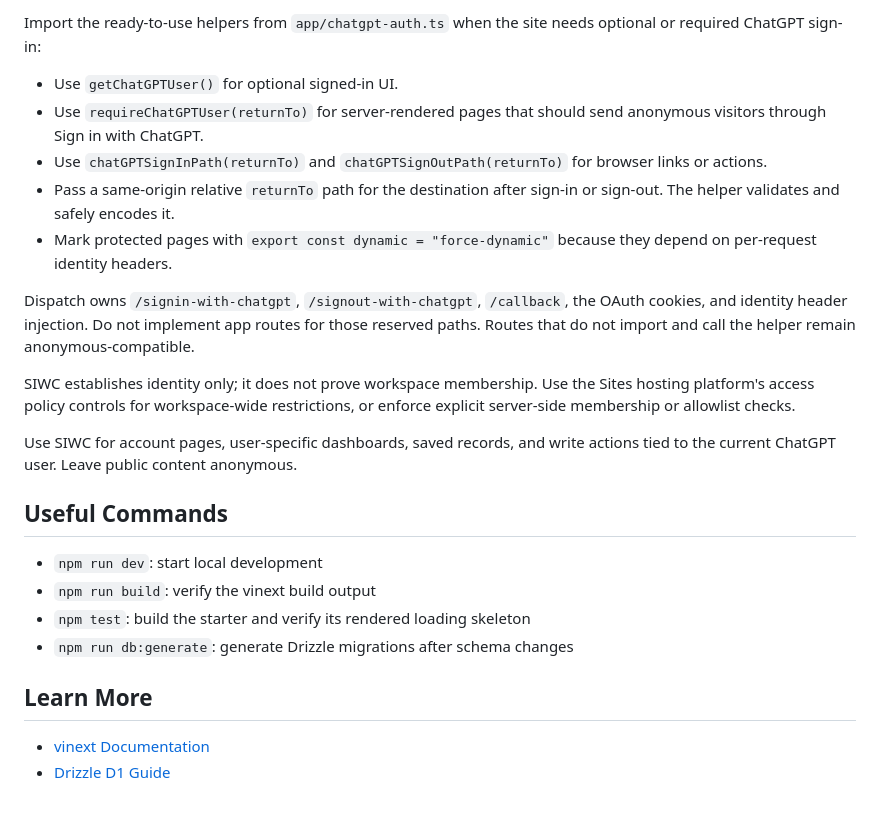
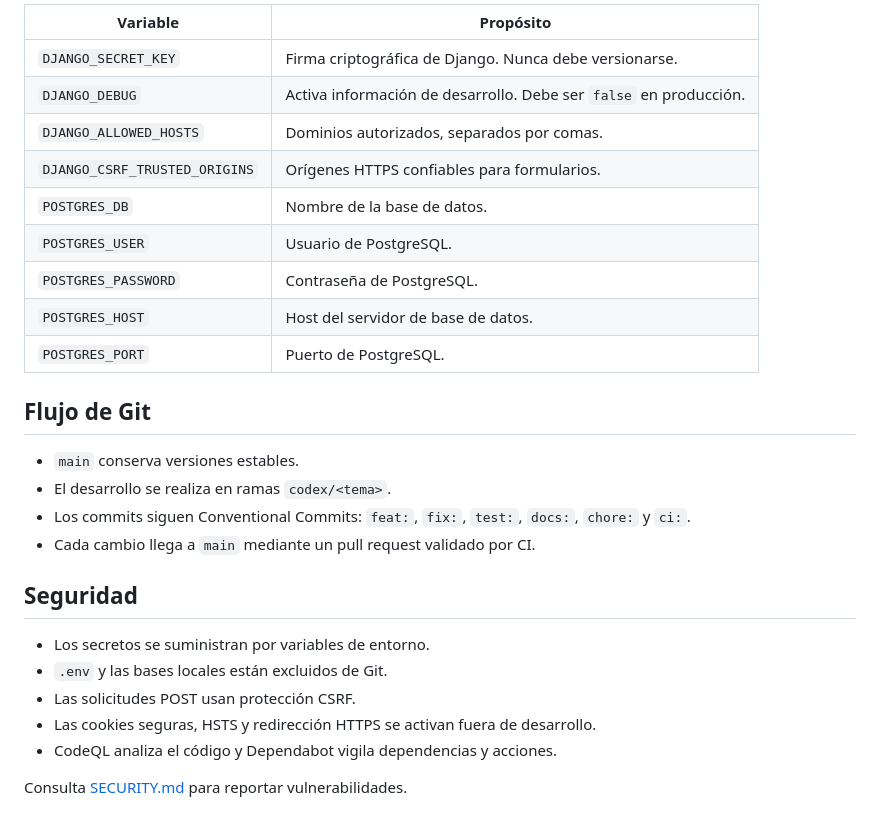
Before and after one commit to DanC75/nexo-norte, a Markdown page: README.md, the part around one of its changes. GitHub-like rendering.

Commit message:
docs: document architecture and development workflow

```diff
--- a/README.md
+++ b/README.md
@@ -62,37 +70,29 @@ export default async function Home() {
 
-Import the ready-to-use helpers from `app/chatgpt-auth.ts` when the site needs
-optional or required ChatGPT sign-in:
+| Variable | Propósito |
+| --- | --- |
+| `DJANGO_SECRET_KEY` | Firma criptográfica de Django. Nunca debe versionarse. |
+| `DJANGO_DEBUG` | Activa información de desarrollo. Debe ser `false` en producción. |
+| `DJANGO_ALLOWED_HOSTS` | Dominios autorizados, separados por comas. |
+| `DJANGO_CSRF_TRUSTED_ORIGINS` | Orígenes HTTPS confiables para formularios. |
+| `POSTGRES_DB` | Nombre de la base de datos. |
+| `POSTGRES_USER` | Usuario de PostgreSQL. |
+| `POSTGRES_PASSWORD` | Contraseña de PostgreSQL. |
+| `POSTGRES_HOST` | Host del servidor de base de datos. |
+| `POSTGRES_PORT` | Puerto de PostgreSQL. |
 
-- Use `getChatGPTUser()` for optional signed-in UI.
-- Use `requireChatGPTUser(returnTo)` for server-rendered pages that should send
-  anonymous visitors through Sign in with ChatGPT.
-- Use `chatGPTSignInPath(returnTo)` and `chatGPTSignOutPath(returnTo)` for
-  browser links or actions.
-- Pass a same-origin relative `returnTo` path for the destination after sign-in
-  or sign-out. The helper validates and safely encodes it.
-- Mark protected pages with `export const dynamic = "force-dynamic"` because
-  they depend on per-request identity headers.
+## Flujo de Git
 
-Dispatch owns `/signin-with-chatgpt`, `/signout-with-chatgpt`, `/callback`, the
-OAuth cookies, and identity header injection. Do not implement app routes for
-those reserved paths. Routes that do not import and call the helper remain
-anonymous-compatible.
+- `main` conserva versiones estables.
+- El desarrollo se realiza en ramas `codex/<tema>`.
+- Los commits siguen Conventional Commits: `feat:`, `fix:`, `test:`, `docs:`, `chore:` y `ci:`.
+- Cada cambio llega a `main` mediante un pull request validado por CI.
 
-SIWC establishes identity only; it does not prove workspace membership. Use the
-Sites hosting platform's access policy controls for workspace-wide restrictions,
-or enforce explicit server-side membership or allowlist checks.
+## Seguridad
 
-Use SIWC for account pages, user-specific dashboards, saved records, and write
-actions tied to the current ChatGPT user. Leave public content anonymous.
+- Los secretos se suministran por variables de entorno.
+- `.env` y las bases locales están excluidos de Git.
+- Las solicitudes POST usan protección CSRF.
+- Las cookies seguras, HSTS y redirección HTTPS se activan fuera de desarrollo.
+- CodeQL analiza el código y Dependabot vigila dependencias y acciones.
 
-## Useful Commands
-
-- `npm run dev`: start local development
-- `npm run build`: verify the vinext build output
-- `npm test`: build the starter and verify its rendered loading skeleton
-- `npm run db:generate`: generate Drizzle migrations after schema changes
-
-## Learn More
-
-- [vinext Documentation](https://github.com/cloudflare/vinext)
-- [Drizzle D1 Guide](https://orm.drizzle.team/docs/get-started/d1-new)
+Consulta [SECURITY.md](SECURITY.md) para reportar vulnerabilidades.
```
Also changed, not shown: other parts of README.md (+58 -50 lines).
